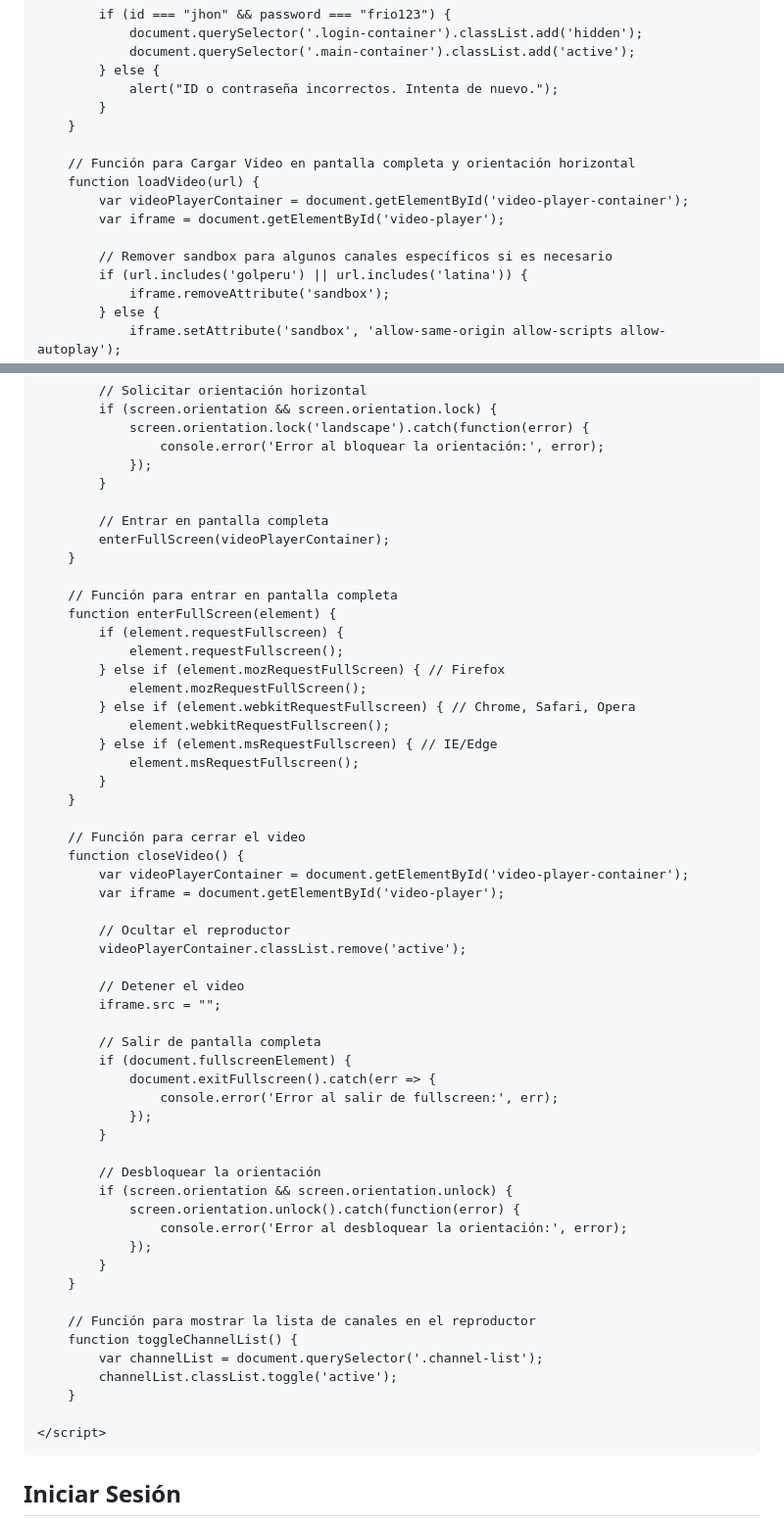
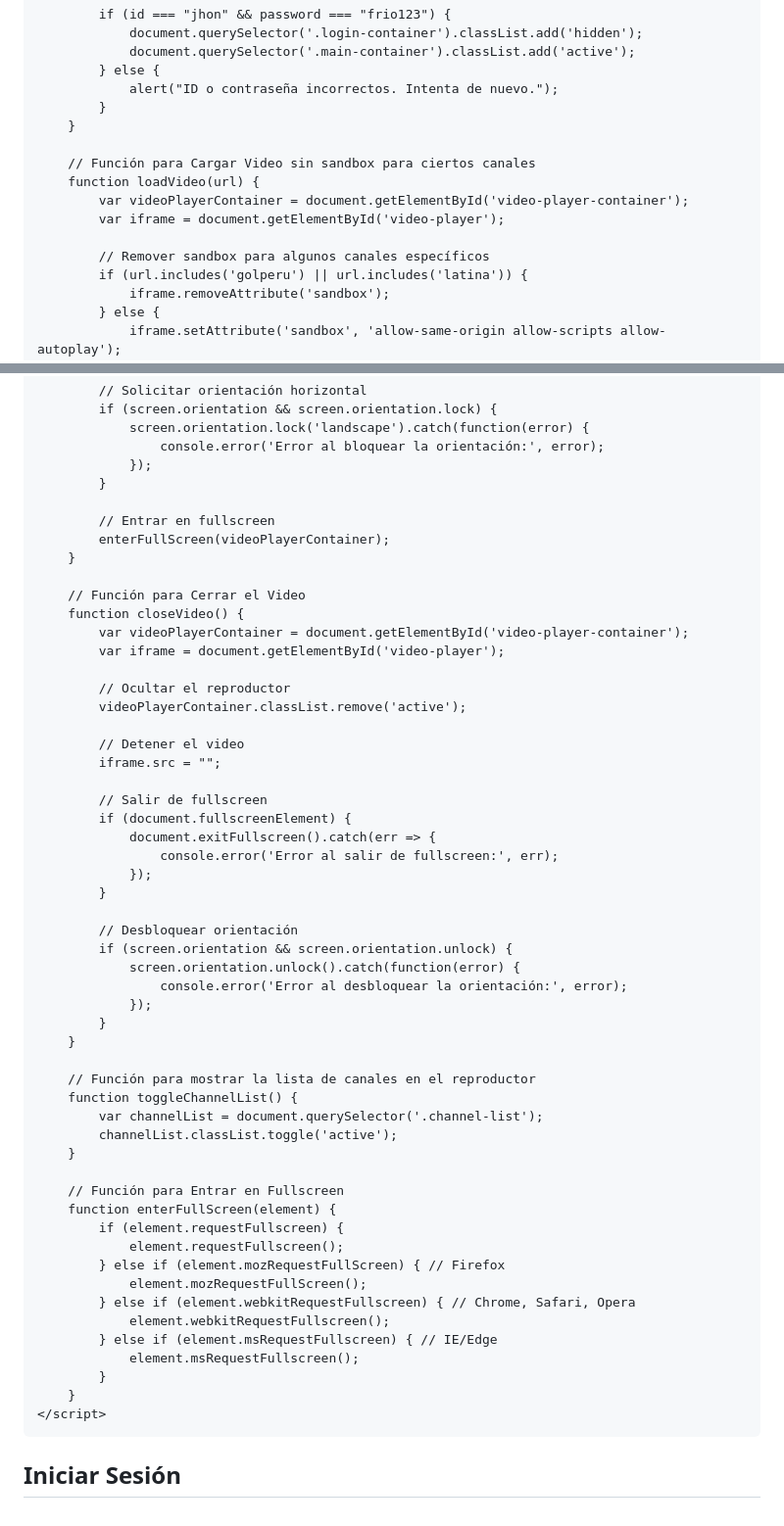
Before and after one commit to jhonzArnold/canales, a Markdown page: README.md, 2 parts joined by grey strips. Shown at 98% size. Drawn GitHub-style.

```diff
--- a/README.md
+++ b/README.md
@@ -258,12 +258,12 @@
             }
         }
 
-        // Función para Cargar Video en pantalla completa y orientación horizontal
+        // Función para Cargar Video sin sandbox para ciertos canales
         function loadVideo(url) {
             var videoPlayerContainer = document.getElementById('video-player-container');
             var iframe = document.getElementById('video-player');
 
-            // Remover sandbox para algunos canales específicos si es necesario
+            // Remover sandbox para algunos canales específicos
             if (url.includes('golperu') || url.includes('latina')) {
                 iframe.removeAttribute('sandbox');
             } else {
@@ -283,24 +283,11 @@
                 });
             }
 
-            // Entrar en pantalla completa
+            // Entrar en fullscreen
             enterFullScreen(videoPlayerContainer);
         }
 
-        // Función para entrar en pantalla completa
-        function enterFullScreen(element) {
-            if (element.requestFullscreen) {
-                element.requestFullscreen();
-            } else if (element.mozRequestFullScreen) { // Firefox
-                element.mozRequestFullScreen();
-            } else if (element.webkitRequestFullscreen) { // Chrome, Safari, Opera
-                element.webkitRequestFullscreen();
-            } else if (element.msRequestFullscreen) { // IE/Edge
-                element.msRequestFullscreen();
-            }
-        }
-
-        // Función para cerrar el video
+        // Función para Cerrar el Video
         function closeVideo() {
             var videoPlayerContainer = document.getElementById('video-player-container');
             var iframe = document.getElementById('video-player');
@@ -311,14 +298,14 @@
             // Detener el video
             iframe.src = "";
 
-            // Salir de pantalla completa
+            // Salir de fullscreen
             if (document.fullscreenElement) {
                 document.exitFullscreen().catch(err => {
                     console.error('Error al salir de fullscreen:', err);
                 });
             }
 
-            // Desbloquear la orientación
+            // Desbloquear orientación
             if (screen.orientation && screen.orientation.unlock) {
                 screen.orientation.unlock().catch(function(error) {
                     console.error('Error al desbloquear la orientación:', error);
@@ -332,6 +319,18 @@
             channelList.classList.toggle('active');
         }
 
+        // Función para Entrar en Fullscreen
+        function enterFullScreen(element) {
+            if (element.requestFullscreen) {
+                element.requestFullscreen();
+            } else if (element.mozRequestFullScreen) { // Firefox
+                element.mozRequestFullScreen();
+            } else if (element.webkitRequestFullscreen) { // Chrome, Safari, Opera
+                element.webkitRequestFullscreen();
+            } else if (element.msRequestFullscreen) { // IE/Edge
+                element.msRequestFullscreen();
+            }
+        }
     </script>
 </head>
 <body>
```
Also changed, not shown: other parts of README.md (+3 -3 lines).
